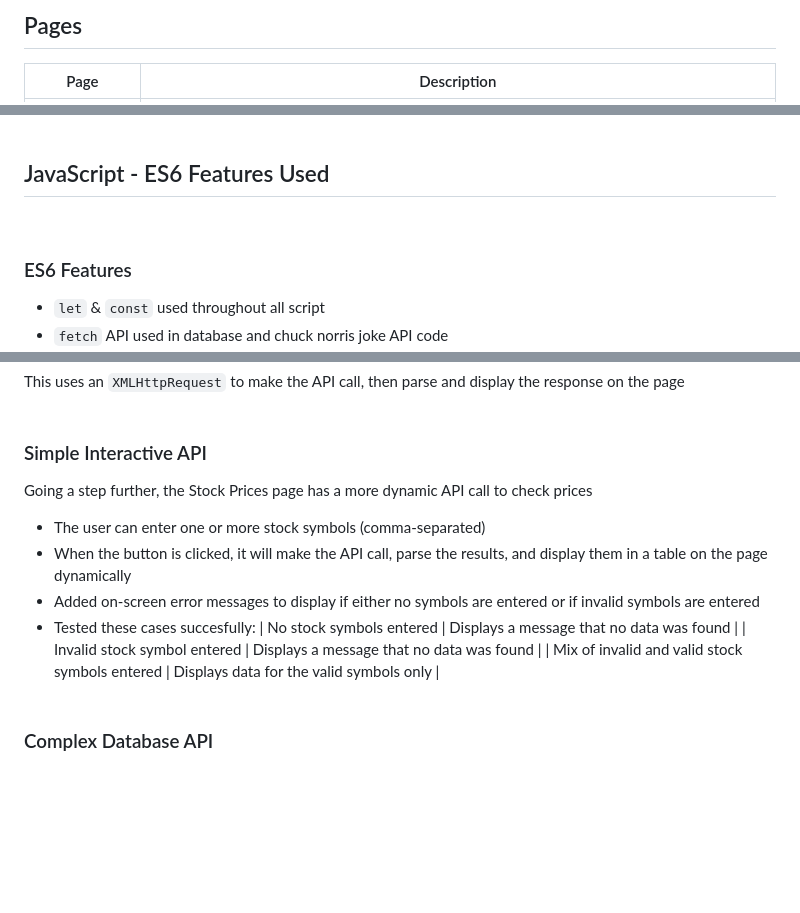
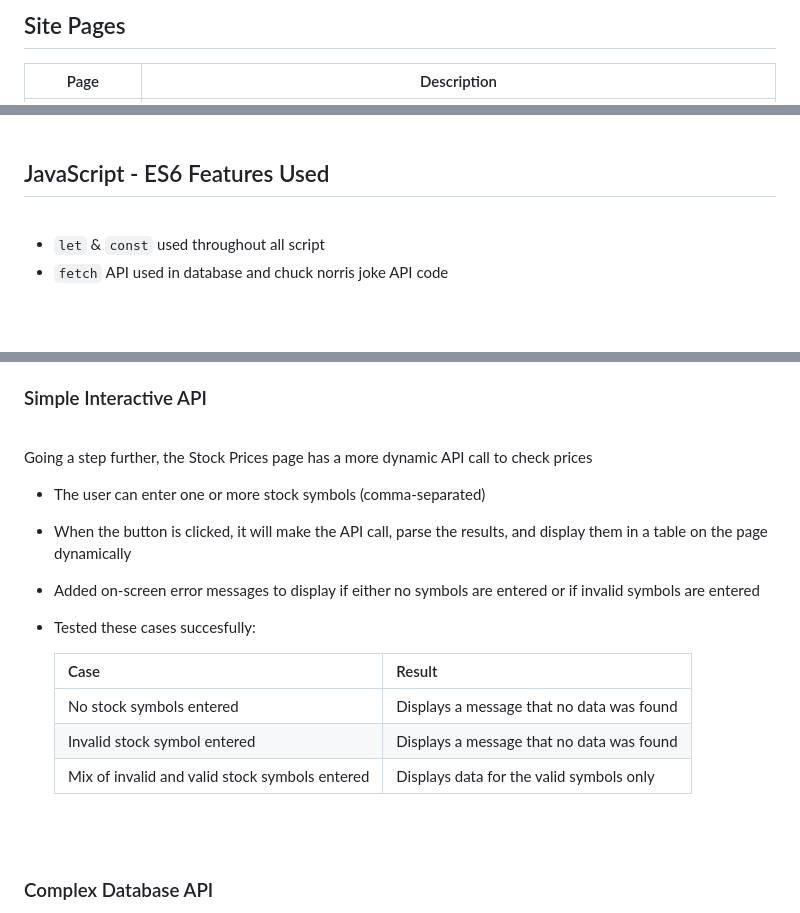
Before and after one commit to bu-balassaitis/CS601_FinalProject_Balassaitis, a Markdown page: readme.md, 3 parts joined by grey strips. Rendered like a GitHub page; blank space fills up the shorter version.

Commit message:
Readme formatting updates

```diff
--- a/readme.md
+++ b/readme.md
@@ -11,5 +12,5 @@ This project fulfills and exceeds the requirements the course final project. It
 
-## Pages
+## Site Pages
 
 | Page | Description |
 | ----- | ----- |
@@ -97,7 +99,6 @@ https://github.com/bu-balassaitis/CS601_FinalProject_Balassaitis
 ## JavaScript - ES6 Features Used
 <br>
 
-### ES6 Features
 - `let` & `const` used throughout all script
 - `fetch` API used in database and chuck norris joke API code
 - Template Strings used in several places -- most importantly when dynamically generating HTML tables in several places
@@ -131,9 +136,13 @@ Going a step further, the Stock Prices page has a more dynamic API call to check
 - When the button is clicked, it will make the API call, parse the results, and display them in a table on the page dynamically
 - Added on-screen error messages to display if either no symbols are entered or if invalid symbols are entered
 - Tested these cases succesfully:
+
+	| Case | Result |
+	| --- | --- |
 	| No stock symbols entered | Displays a message that no data was found |
 	| Invalid stock symbol entered | Displays a message that no data was found |
 	| Mix of invalid and valid stock symbols entered | Displays data for the valid symbols only |
+
 <br><br>
 
 ### Complex Database API
```
Also changed, not shown: other parts of readme.md (+21 -13 lines).
